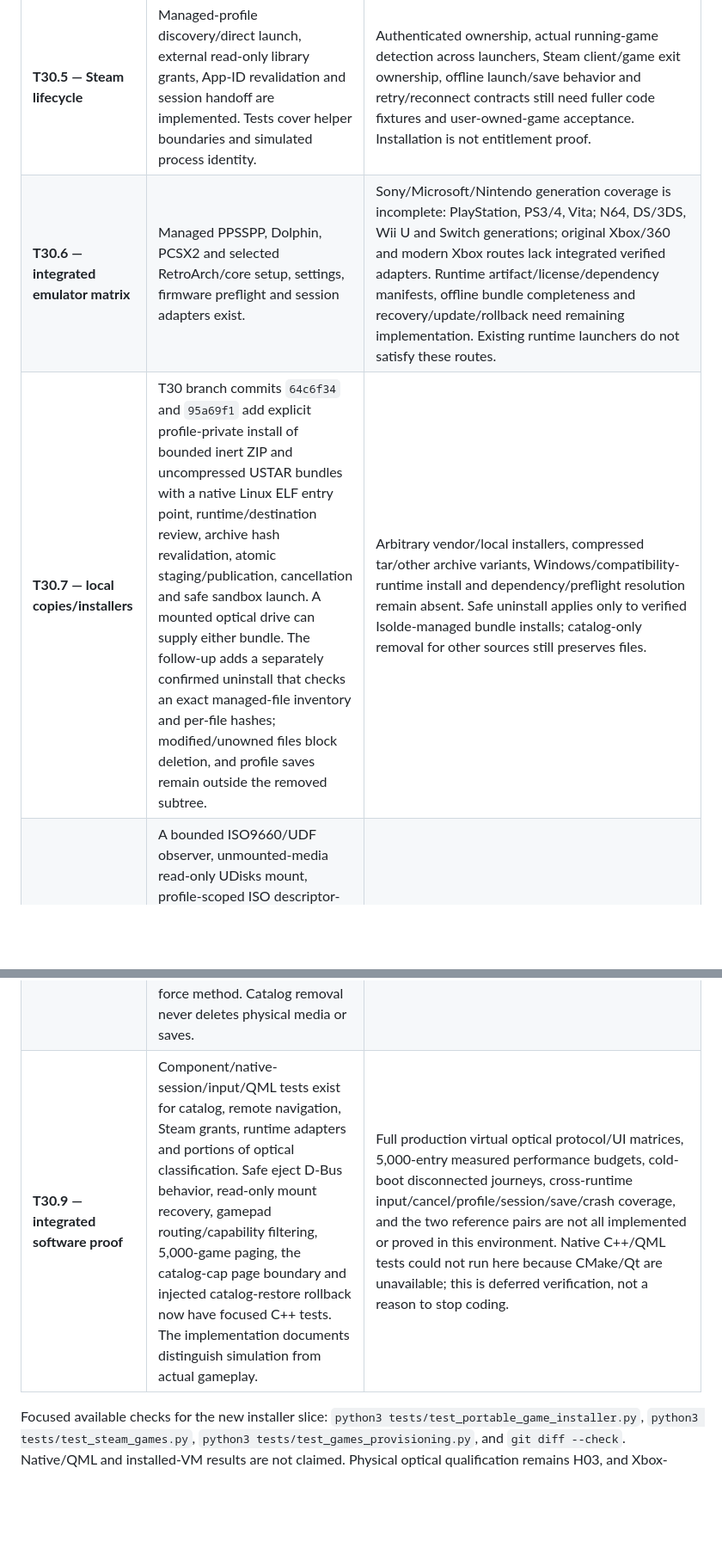
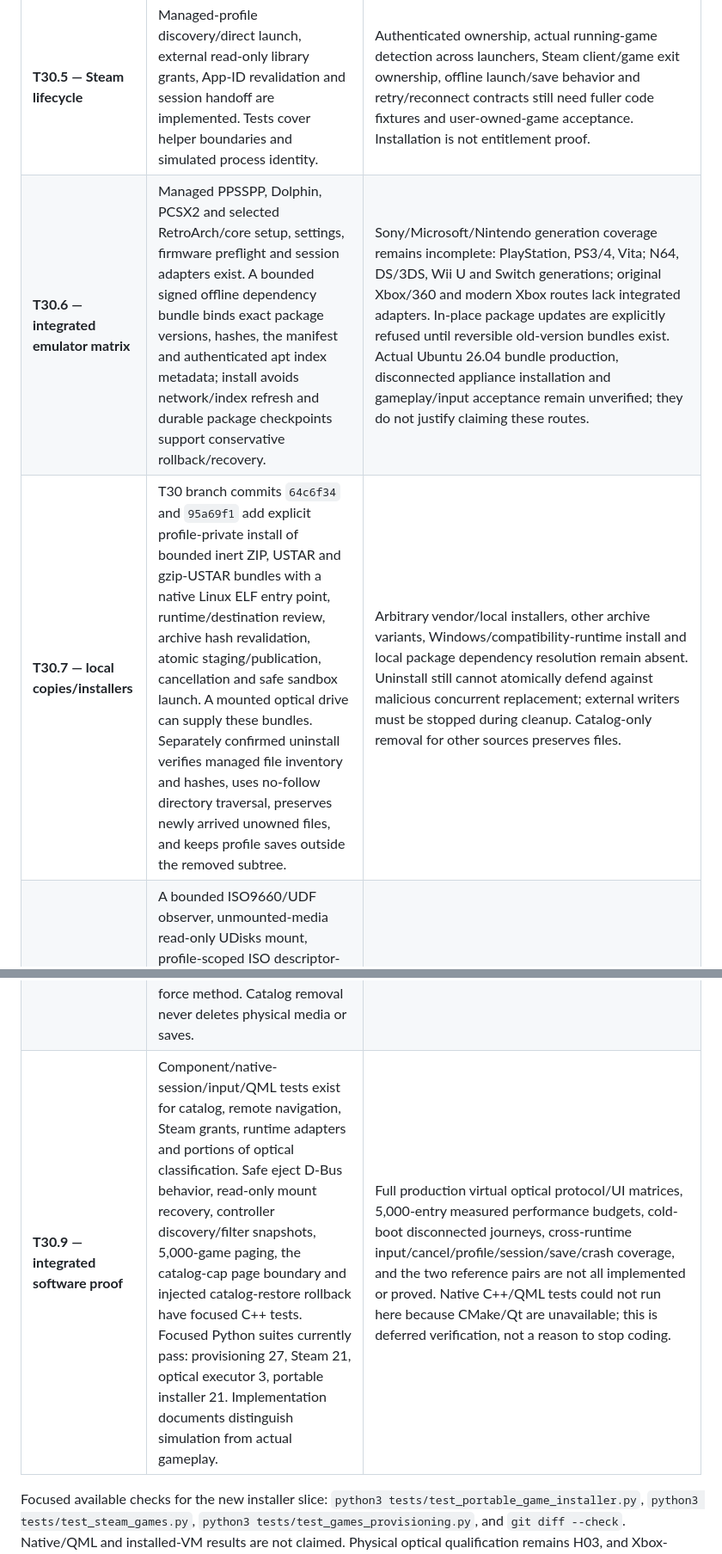
Before and after one commit to ktetch7707/Isolde, a Markdown page: docs/games-page/t30-coding-gap-audit.md, 2 parts joined by grey strips. Shown at 86% size. Drawn GitHub-style; blank space fills up the shorter version.

Commit message:
T30: Refresh coding gaps after runtime integration
Co-authored-by: Copilot <223556219+Copilot@users.noreply.github.com>

```diff
--- a/docs/games-page/t30-coding-gap-audit.md
+++ b/docs/games-page/t30-coding-gap-audit.md
@@ -9,9 +9,9 @@ This is a software-scope comparison against the original T30 requirements in `do
 | **T30.3 — catalog, import, metadata, editions, backup** | Profile catalog, paged import preview/cancel, manual metadata/artwork, editions, organization, backup/restore and transactional catalog operations have focused tests and checkpoint evidence. Details expose the current source classification and a separate append-only acquisition record for newly registered games/editions and confirmed Steam/folder imports. The record preserves original source kind, origin action, source reference, locator SHA-256 fingerprint and timestamp through metadata edits, removal and v4 backup/restore; SQLite triggers reject update/delete, and restore rejects conflicts with an existing immutable record. Manual registration is distinguished from Steam/folder import and portable installation. The QML identifies legacy entries as unrecorded and states that neither source classification nor provenance proves license/ownership. | Provenance describes the registered locator, not verified bytes, a chain of custody or ownership. Existing legacy entries remain unrecorded rather than receiving fabricated history. Crash-consistency/write-failure coverage does not span every persistence boundary; cross-source recovery and deduplication still need fixtures. |
 | **T30.4 — shelves and scale** | All Games, platform/title queries, Favorites, recent/continue, manual/smart collections and edition selection are implemented in the shared remote UI. Smart collections support parameterized title/platform/franchise substring rules, exact profile-tag rules, Favorites and recently-played membership/order; create/edit is D-pad-operable and filter rules are non-executable data. New franchise/tag/recent rules have remote D-pad choice coverage and catalog backup/restore coverage. Next-page availability now probes the actual next result page and obeys the catalog limit supplied by `GameLibrary`, including exact-full-page and 50,000-entry boundaries. `games_ui.cpp` seeds 5,000 catalog rows for paging and has a 50,000-entry boundary fixture; the collection fixture covers added rules, edits, profile-database isolation, persistence and membership after removal. | The new C++ fixtures could not run here without Qt/CMake. Measured query/render budgets, remote/desktop parity and canonical-record consistency across every shelf remain unproved. These are focused software/performance test gaps; no target hardware is required to add them. |
 | **T30.5 — Steam lifecycle** | Managed-profile discovery/direct launch, external read-only library grants, App-ID revalidation and session handoff are implemented. Tests cover helper boundaries and simulated process identity. | Authenticated ownership, actual running-game detection across launchers, Steam client/game exit ownership, offline launch/save behavior and retry/reconnect contracts still need fuller code fixtures and user-owned-game acceptance. Installation is not entitlement proof. |
-| **T30.6 — integrated emulator matrix** | Managed PPSSPP, Dolphin, PCSX2 and selected RetroArch/core setup, settings, firmware preflight and session adapters exist. | Sony/Microsoft/Nintendo generation coverage is incomplete: PlayStation, PS3/4, Vita; N64, DS/3DS, Wii U and Switch generations; original Xbox/360 and modern Xbox routes lack integrated verified adapters. Runtime artifact/license/dependency manifests, offline bundle completeness and recovery/update/rollback need remaining implementation. Existing runtime launchers do not satisfy these routes. |
-| **T30.7 — local copies/installers** | T30 branch commits `64c6f34` and `95a69f1` add explicit profile-private install of bounded inert ZIP and uncompressed USTAR bundles with a native Linux ELF entry point, runtime/destination review, archive hash revalidation, atomic staging/publication, cancellation and safe sandbox launch. A mounted optical drive can supply either bundle. The follow-up adds a separately confirmed uninstall that checks an exact managed-file inventory and per-file hashes; modified/unowned files block deletion, and profile saves remain outside the removed subtree. | Arbitrary vendor/local installers, compressed tar/other archive variants, Windows/compatibility-runtime install and dependency/preflight resolution remain absent. Safe uninstall applies only to verified Isolde-managed bundle installs; catalog-only removal for other sources still preserves files. |
+| **T30.6 — integrated emulator matrix** | Managed PPSSPP, Dolphin, PCSX2 and selected RetroArch/core setup, settings, firmware preflight and session adapters exist. A bounded signed offline dependency bundle binds exact package versions, hashes, the manifest and authenticated apt index metadata; install avoids network/index refresh and durable package checkpoints support conservative rollback/recovery. | Sony/Microsoft/Nintendo generation coverage remains incomplete: PlayStation, PS3/4, Vita; N64, DS/3DS, Wii U and Switch generations; original Xbox/360 and modern Xbox routes lack integrated adapters. In-place package updates are explicitly refused until reversible old-version bundles exist. Actual Ubuntu 26.04 bundle production, disconnected appliance installation and gameplay/input acceptance remain unverified; they do not justify claiming these routes. |
+| **T30.7 — local copies/installers** | T30 branch commits `64c6f34` and `95a69f1` add explicit profile-private install of bounded inert ZIP, USTAR and gzip-USTAR bundles with a native Linux ELF entry point, runtime/destination review, archive hash revalidation, atomic staging/publication, cancellation and safe sandbox launch. A mounted optical drive can supply these bundles. Separately confirmed uninstall verifies managed file inventory and hashes, uses no-follow directory traversal, preserves newly arrived unowned files, and keeps profile saves outside the removed subtree. | Arbitrary vendor/local installers, other archive variants, Windows/compatibility-runtime install and local package dependency resolution remain absent. Uninstall still cannot atomically defend against malicious concurrent replacement; external writers must be stopped during cleanup. Catalog-only removal for other sources preserves files. |
 | **T30.8 — optical workflow** | A bounded ISO9660/UDF observer, unmounted-media read-only UDisks mount, profile-scoped ISO descriptor-fingerprint grant, ISO9660 volume/set identity, non-focus-stealing insertion/removal status, read-only native ELF Play, same-set discs as editions, missing/wrong-disc retry messages, explicit portable-bundle install, verified managed-package uninstall and non-forced UDisks safe eject are implemented in the follow-up. Direct Play revalidates the selected media identity before sandbox launch; all optical content is mounted read-only. Virtual D-Bus seams exercise read-only mount options, missing media, malformed mountpoint and service error handling, plus busy-unmount refusal and normal unmount → drive lookup → eject with no force method. Catalog removal never deletes physical media or saves. | UDF has no identity/direct Play. Descriptor fingerprints are not full-content hashes, cannot distinguish bit-identical copies, and do not detect arbitrary changes outside the PVD. Game-level scripted prompts while a running title asks for a swap, multi-disc guest swap handling without relaunch, active-session eject arbitration beyond normal busy refusal, device-specific mount diagnostics and physical-drive acceptance remain incomplete. |
-| **T30.9 — integrated software proof** | Component/native-session/input/QML tests exist for catalog, remote navigation, Steam grants, runtime adapters and portions of optical classification. Safe eject D-Bus behavior, read-only mount recovery, gamepad routing/capability filtering, 5,000-game paging, the catalog-cap page boundary and injected catalog-restore rollback now have focused C++ tests. The implementation documents distinguish simulation from actual gameplay. | Full production virtual optical protocol/UI matrices, 5,000-entry measured performance budgets, cold-boot disconnected journeys, cross-runtime input/cancel/profile/session/save/crash coverage, and the two reference pairs are not all implemented or proved in this environment. Native C++/QML tests could not run here because CMake/Qt are unavailable; this is deferred verification, not a reason to stop coding. |
+| **T30.9 — integrated software proof** | Component/native-session/input/QML tests exist for catalog, remote navigation, Steam grants, runtime adapters and portions of optical classification. Safe eject D-Bus behavior, read-only mount recovery, controller discovery/filter snapshots, 5,000-game paging, the catalog-cap page boundary and injected catalog-restore rollback have focused C++ tests. Focused Python suites currently pass: provisioning 27, Steam 21, optical executor 3, portable installer 21. Implementation documents distinguish simulation from actual gameplay. | Full production virtual optical protocol/UI matrices, 5,000-entry measured performance budgets, cold-boot disconnected journeys, cross-runtime input/cancel/profile/session/save/crash coverage, and the two reference pairs are not all implemented or proved. Native C++/QML tests could not run here because CMake/Qt are unavailable; this is deferred verification, not a reason to stop coding. |
 
 Focused available checks for the new installer slice: `python3 tests/test_portable_game_installer.py`, `python3 tests/test_steam_games.py`, `python3 tests/test_games_provisioning.py`, and `git diff --check`. Native/QML and installed-VM results are not claimed. Physical optical qualification remains H03, and Xbox-controller/gameplay qualification remains H02; neither changes the coding gaps above.
```
